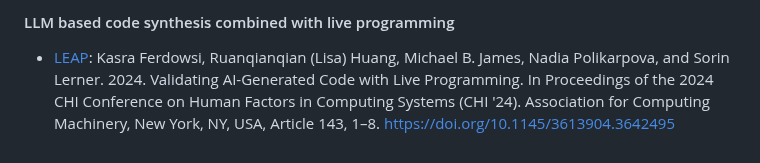
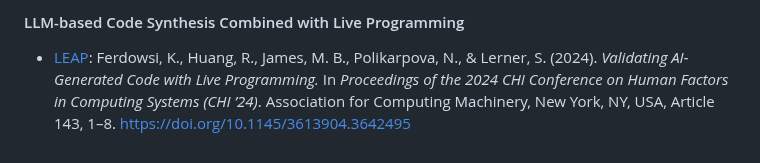
Before and after one commit to ETH-PEACH-Lab/UCPI-website, a Markdown page: topics/w6-live-programming.md, the part around one of its changes. Drawn GitHub-style.

```diff
--- a/topics/w6-live-programming.md
+++ b/topics/w6-live-programming.md
@@ -68,3 +149,3 @@ In conclusion, SnipPy demonstrates the potential of integrating live programming
 
-#### LLM based code synthesis combined with live programming
-* [LEAP](https://doi.org/10.1145/3613904.3642495): Kasra Ferdowsi, Ruanqianqian (Lisa) Huang, Michael B. James, Nadia Polikarpova, and Sorin Lerner. 2024. Validating AI-Generated Code with Live Programming. In Proceedings of the 2024 CHI Conference on Human Factors in Computing Systems (CHI '24). Association for Computing Machinery, New York, NY, USA, Article 143, 1–8. https://doi.org/10.1145/3613904.3642495
+#### LLM-based Code Synthesis Combined with Live Programming
+- [LEAP](https://doi.org/10.1145/3613904.3642495): Ferdowsi, K., Huang, R., James, M. B., Polikarpova, N., & Lerner, S. (2024). *Validating AI-Generated Code with Live Programming.* In *Proceedings of the 2024 CHI Conference on Human Factors in Computing Systems (CHI ’24)*. Association for Computing Machinery, New York, NY, USA, Article 143, 1–8. <https://doi.org/10.1145/3613904.3642495>
```
Also changed, not shown: other parts of topics/w6-live-programming.md (+125 -44 lines).
